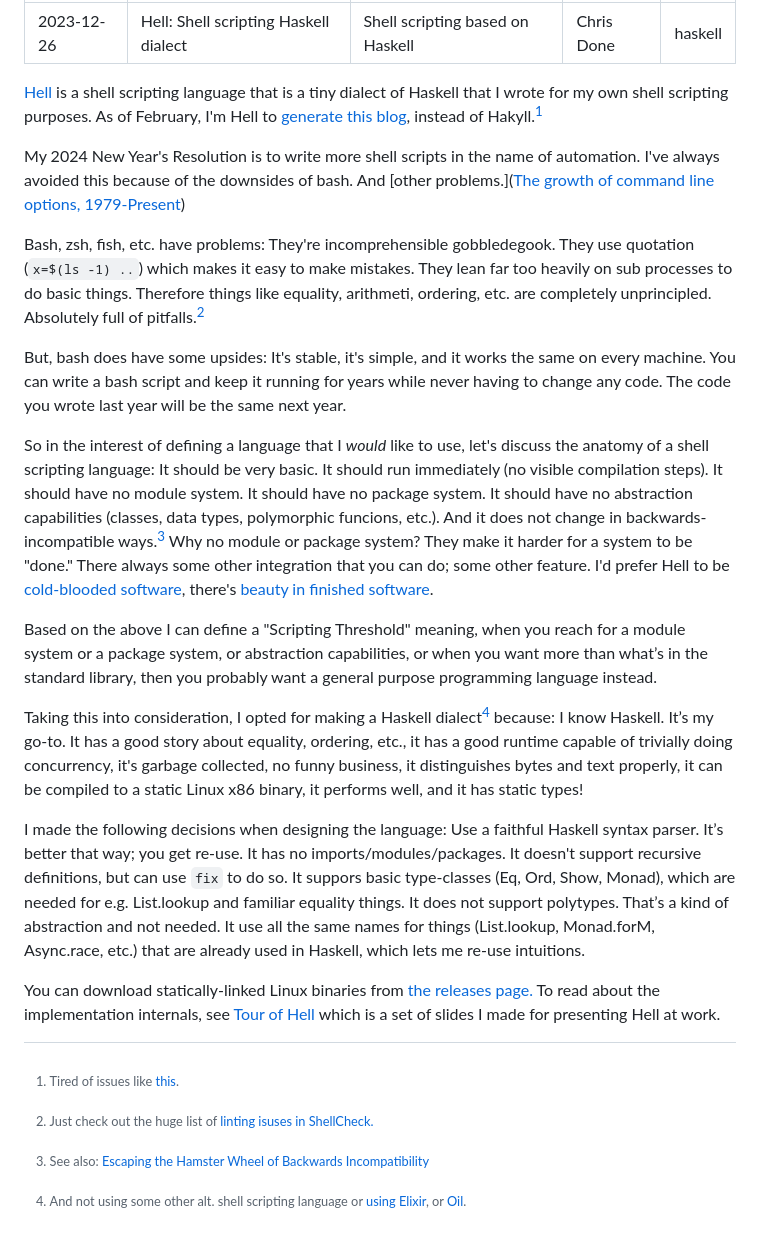
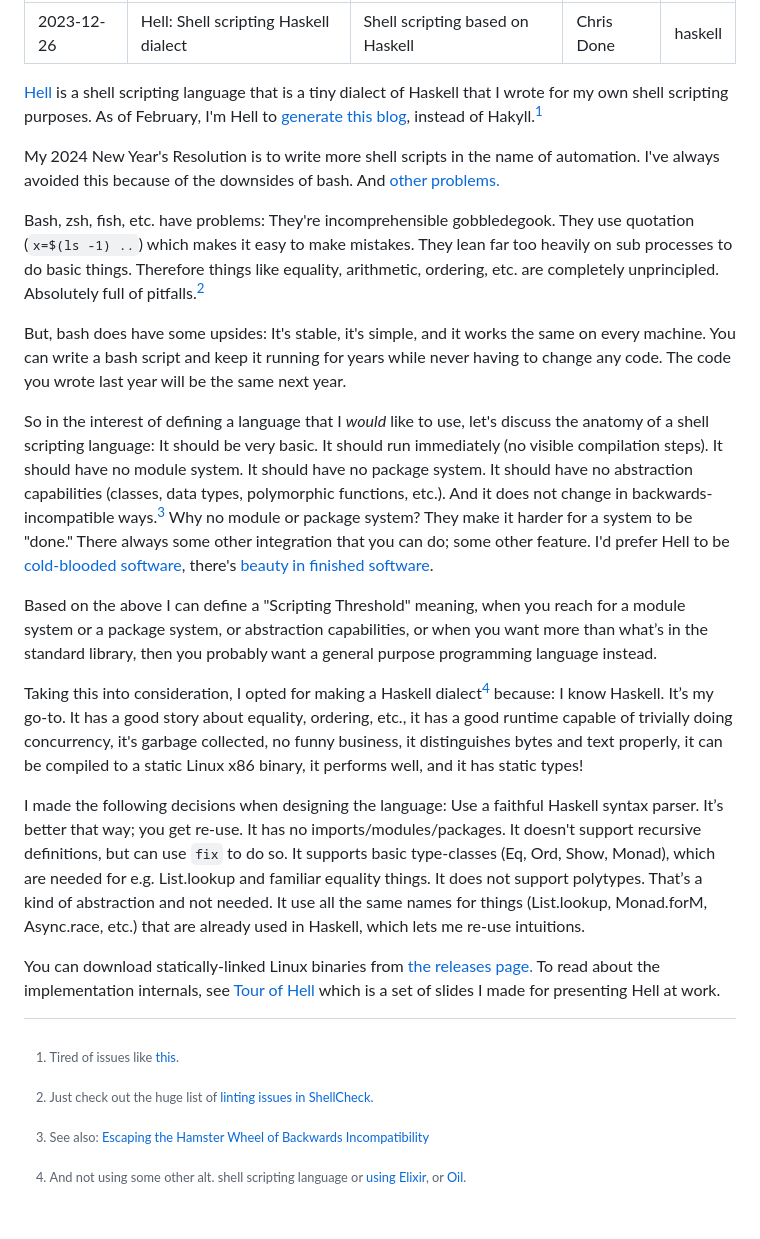
Before and after one commit to chrisdone/website, a Markdown page: posts/hell.markdown, the part around the change. Rendered like a GitHub page.

Commit message:
Fix typos

```diff
--- a/posts/hell.markdown
+++ b/posts/hell.markdown
@@ -8,36 +8,43 @@ tags: haskell
 
 [Hell](https://github.com/chrisdone/hell) is a shell scripting
 language that is a tiny dialect of Haskell that I wrote for my own
-shell scripting purposes. As of February, I'm Hell to [generate this
+shell scripting purposes.
+As of February, I'm Hell to [generate this
 blog](https://github.com/chrisdone/hell/blob/main/examples/19-blog-generator.hell),
 instead of Hakyll.[^1]
 
 My 2024 New Year's Resolution is to write more
-shell scripts in the name of automation. I've always avoided this
-because of the downsides of bash. And [other problems.]([The growth of
-command line options,
-1979-Present](https://danluu.com/cli-complexity/#maven))
+shell scripts in the name of automation.
+I've always avoided this
+because of the downsides of bash.
+And [other problems.](https://danluu.com/cli-complexity/#maven)
 
-Bash, zsh, fish, etc. have problems: They're incomprehensible
-gobbledegook. They use quotation (`x=$(ls -1) ..`) which makes it easy
-to make mistakes. They lean far too heavily on sub processes to do
-basic things.  Therefore things like equality, arithmeti, ordering,
+Bash, zsh, fish, etc. have problems:
+They're incomprehensible gobbledegook.
+They use quotation (`x=$(ls -1) ..`) which makes it easy to make mistakes.
+They lean far too heavily on sub processes to do basic things.
+Therefore things like equality, arithmetic, ordering,
 etc. are completely unprincipled. Absolutely full of pitfalls.[^4]
 
 But, bash does have some upsides: It's stable, it's simple, and it
-works the same on every machine. You can write a bash script and keep
-it running for years while never having to change any code. The code
-you wrote last year will be the same next year.
+works the same on every machine.
+You can write a bash script and keep it running for years while never
+having to change any code.
+The code you wrote last year will be the same next year.
 
 So in the interest of defining a language that I *would* like to use,
 let's discuss the anatomy of a shell scripting language: It should be
-very basic.  It should run immediately (no visible compilation steps).
-It should have no module system. It should have no package system. It
-should have no abstraction capabilities (classes, data types, polymorphic
-funcions, etc.). And it does not change in backwards-incompatible ways.[^2]
+very basic.
+It should run immediately (no visible compilation steps).
+It should have no module system.
+It should have no package system.
+It should have no abstraction capabilities (classes, data types, polymorphic
+functions, etc.).
+And it does not change in backwards-incompatible ways.[^2]
 Why no module or package system? They make it harder for a system to
 be "done." There always some other integration that you can do; some
-other feature. I'd prefer Hell to be [cold-blooded
+other feature.
+I'd prefer Hell to be [cold-blooded
 software](https://dubroy.com/blog/cold-blooded-software/), there's
 [beauty in finished
 software](https://josem.co/the-beauty-of-finished-software/).
@@ -60,10 +67,11 @@ it performs well,
 and it has static types!
 
 I made the following decisions when designing the language:
-Use a faithful Haskell syntax parser. It’s better that way; you get re-use.
+Use a faithful Haskell syntax parser.
+It’s better that way; you get re-use.
 It has no imports/modules/packages.
 It doesn't support recursive definitions, but can use `fix` to do so.
-It suppors basic type-classes (Eq, Ord, Show, Monad), which are needed for e.g. List.lookup and familiar equality things.
+It supports basic type-classes (Eq, Ord, Show, Monad), which are needed for e.g. List.lookup and familiar equality things.
 It does not support polytypes. That’s a kind of abstraction and not needed.
 It use all the same names for things (List.lookup, Monad.forM,
 Async.race, etc.) that are already used in Haskell, which lets me re-use intuitions.
@@ -83,4 +91,4 @@ presenting Hell at work.
     or [Oil](http://www.oilshell.org/blog/2018/01/28.html).
 
 [^4]: Just check out the huge list of
-  [linting isuses in ShellCheck.](https://github.com/koalaman/shellcheck)
+  [linting issues in ShellCheck.](https://github.com/koalaman/shellcheck)
```
